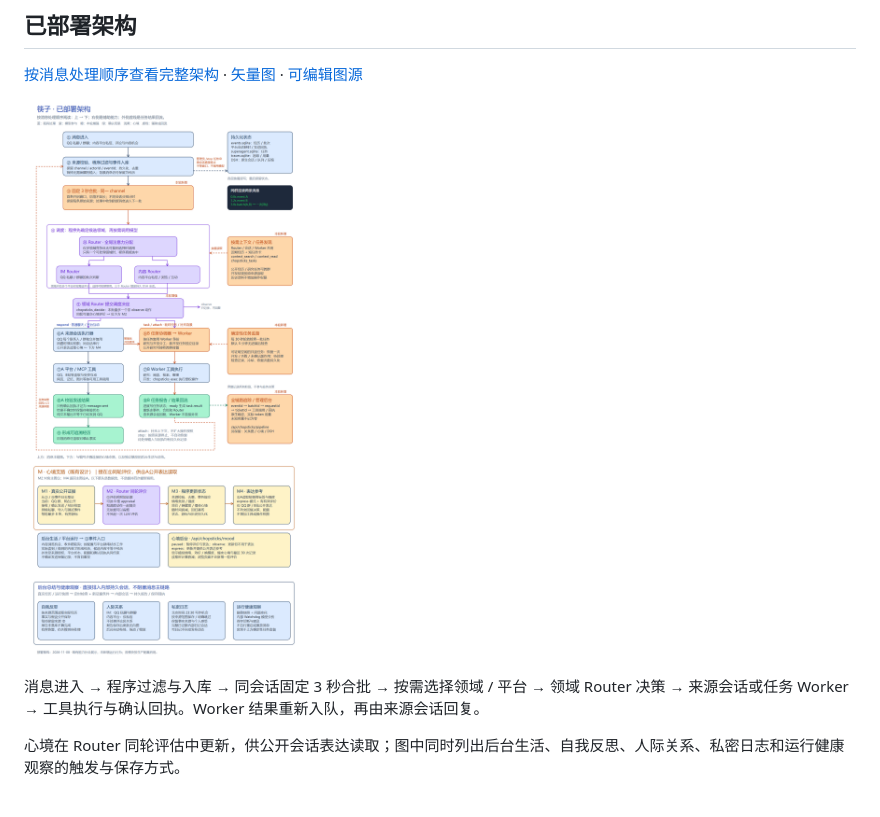
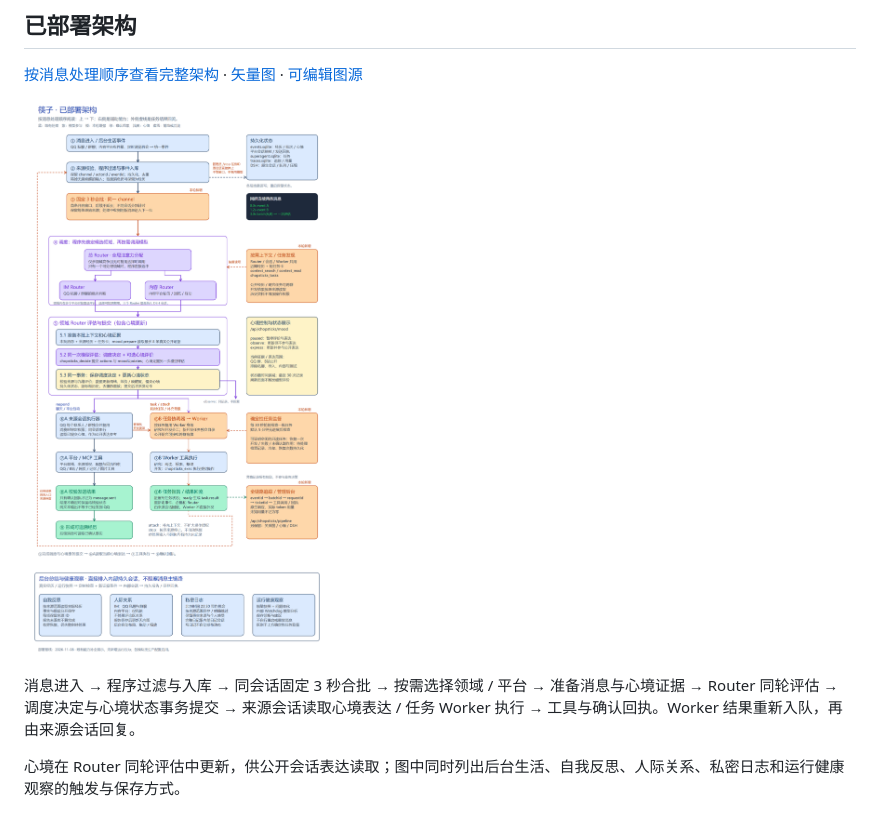
Before and after one commit to Simon5ei/Chopsticks, a Markdown page: README.md, the part around the change. Drawn GitHub-style; pictures changed too: docs/diagrams/chopsticks-deployed.png.

```diff
--- a/README.md
+++ b/README.md
@@ -12,7 +12,7 @@
 
 ![筷子已部署架构](docs/diagrams/chopsticks-deployed.png)
 
-消息进入 → 程序过滤与入库 → 同会话固定 3 秒合批 → 按需选择领域 / 平台 → 领域 Router 决策 → 来源会话或任务 Worker → 工具执行与确认回执。Worker 结果重新入队，再由来源会话回复。
+消息进入 → 程序过滤与入库 → 同会话固定 3 秒合批 → 按需选择领域 / 平台 → 准备消息与心境证据 → Router 同轮评估 → 调度决定与心境状态事务提交 → 来源会话读取心境表达 / 任务 Worker 执行 → 工具与确认回执。Worker 结果重新入队，再由来源会话回复。
 
 心境在 Router 同轮评估中更新，供公开会话表达读取；图中同时列出后台生活、自我反思、人际关系、私密日志和运行健康观察的触发与保存方式。
 
```
Also changed, not shown: docs/architecture-deployed.md (+18 -12 lines), 3 other files.
